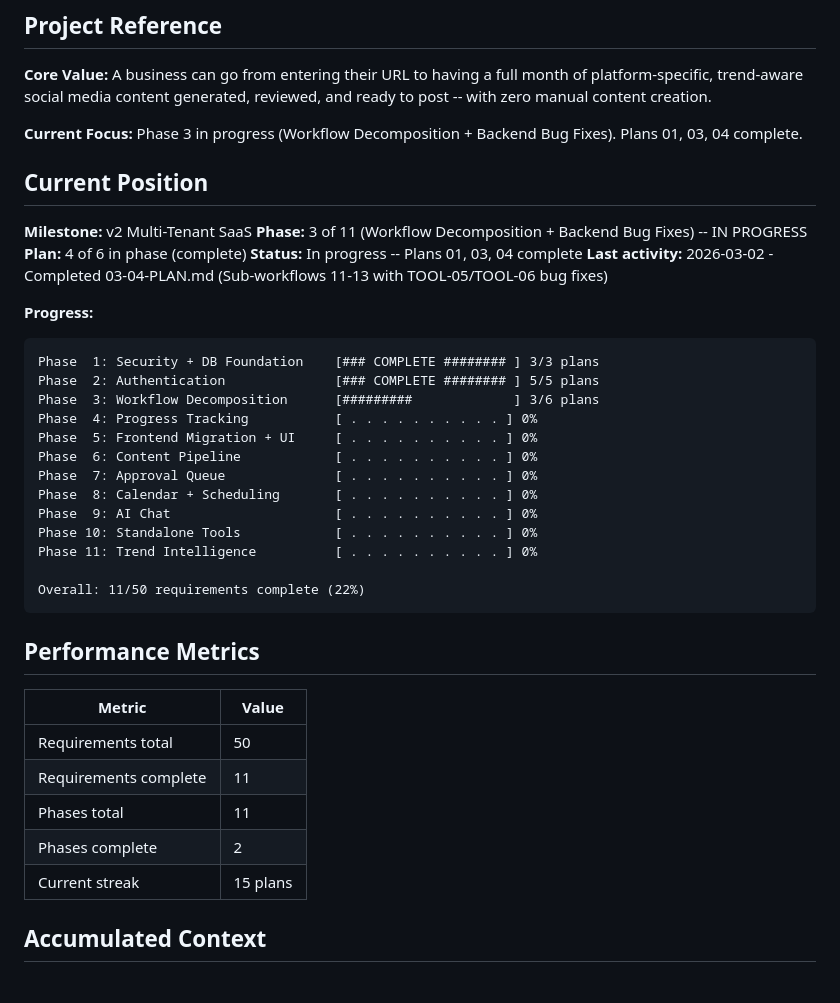
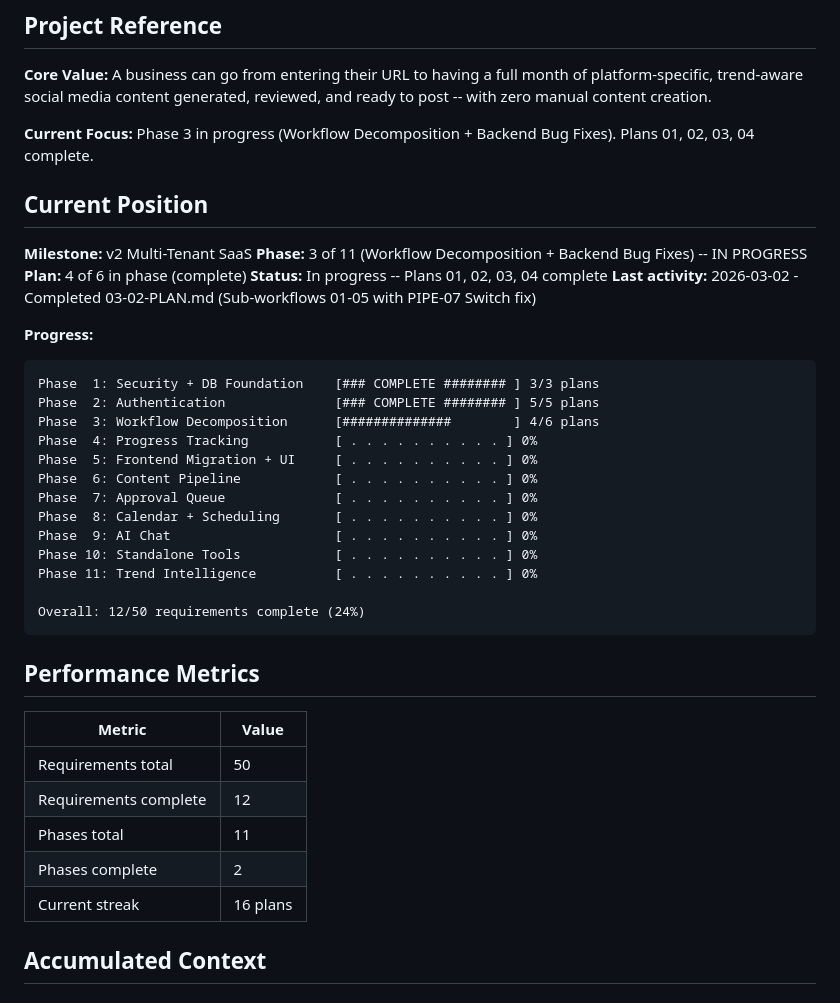
Before and after one commit to anygee133-arch/eluxr-v3, a Markdown page: .planning/STATE.md, the part around the change. Drawn GitHub-style.

````diff
--- a/.planning/STATE.md
+++ b/.planning/STATE.md
@@ -4,21 +4,21 @@
 
 **Core Value:** A business can go from entering their URL to having a full month of platform-specific, trend-aware social media content generated, reviewed, and ready to post -- with zero manual content creation.
 
-**Current Focus:** Phase 3 in progress (Workflow Decomposition + Backend Bug Fixes). Plans 01, 03, 04 complete.
+**Current Focus:** Phase 3 in progress (Workflow Decomposition + Backend Bug Fixes). Plans 01, 02, 03, 04 complete.
 
 ## Current Position
 
 **Milestone:** v2 Multi-Tenant SaaS
 **Phase:** 3 of 11 (Workflow Decomposition + Backend Bug Fixes) -- IN PROGRESS
 **Plan:** 4 of 6 in phase (complete)
-**Status:** In progress -- Plans 01, 03, 04 complete
-**Last activity:** 2026-03-02 - Completed 03-04-PLAN.md (Sub-workflows 11-13 with TOOL-05/TOOL-06 bug fixes)
+**Status:** In progress -- Plans 01, 02, 03, 04 complete
+**Last activity:** 2026-03-02 - Completed 03-02-PLAN.md (Sub-workflows 01-05 with PIPE-07 Switch fix)
 
 **Progress:**
 ```
 Phase  1: Security + DB Foundation    [### COMPLETE ######## ] 3/3 plans
 Phase  2: Authentication              [### COMPLETE ######## ] 5/5 plans
-Phase  3: Workflow Decomposition      [#########             ] 3/6 plans
+Phase  3: Workflow Decomposition      [##############        ] 4/6 plans
 Phase  4: Progress Tracking           [ . . . . . . . . . . ] 0%
 Phase  5: Frontend Migration + UI     [ . . . . . . . . . . ] 0%
 Phase  6: Content Pipeline            [ . . . . . . . . . . ] 0%
@@ -28,7 +28,7 @@ Phase  9: AI Chat                     [ . . . . . . . . . . ] 0%
 Phase 10: Standalone Tools            [ . . . . . . . . . . ] 0%
 Phase 11: Trend Intelligence          [ . . . . . . . . . . ] 0%
 
-Overall: 11/50 requirements complete (22%)
+Overall: 12/50 requirements complete (24%)
 ```
 
 ## Performance Metrics
@@ -36,10 +36,10 @@ Overall: 11/50 requirements complete (22%)
 | Metric | Value |
 |--------|-------|
 | Requirements total | 50 |
-| Requirements complete | 11 |
+| Requirements complete | 12 |
 | Phases total | 11 |
 | Phases complete | 2 |
-| Current streak | 15 plans |
+| Current streak | 16 plans |
 
 ## Accumulated Context
 
````
Also changed, not shown: 2 other files.
